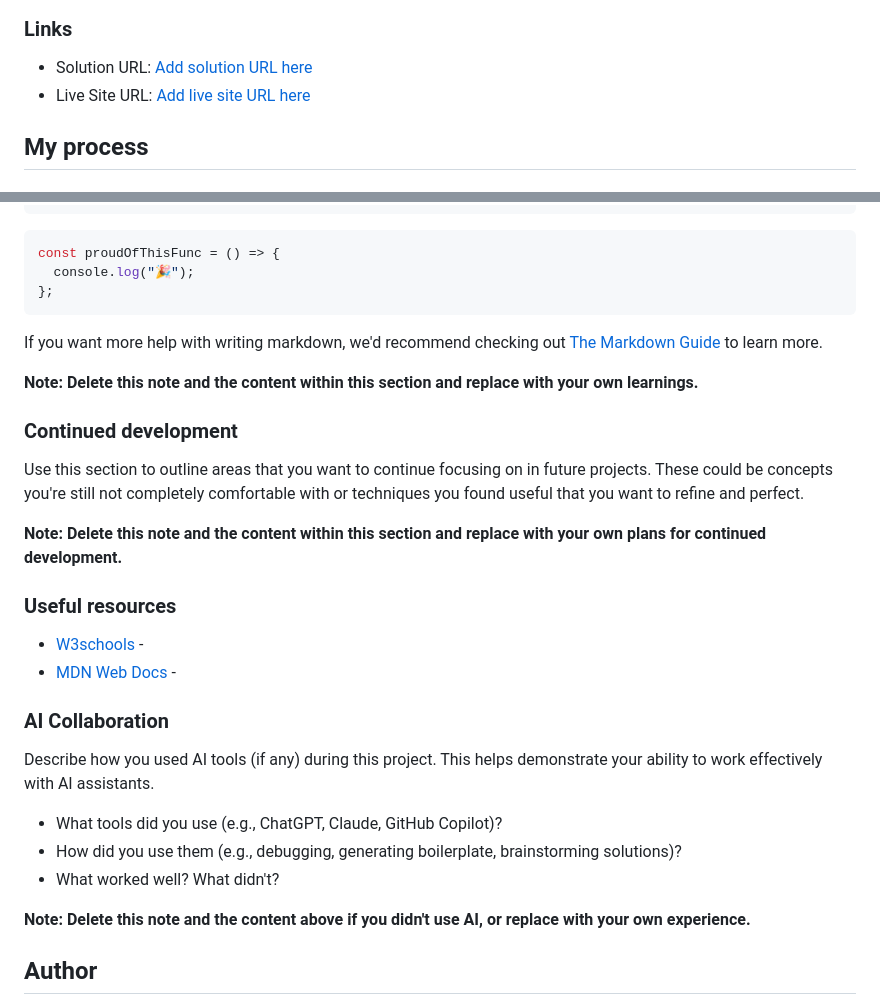
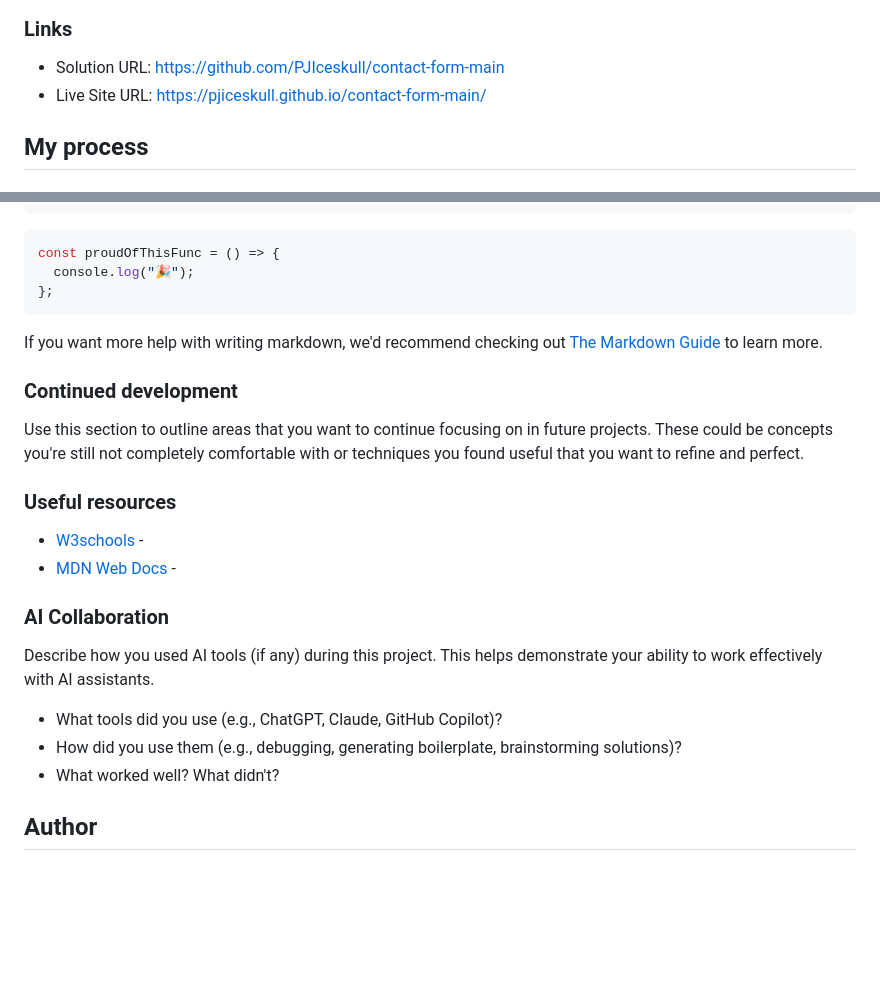
Before and after one commit to PJIceskull/contact-form-main, a Markdown page: README.md, 2 parts joined by grey strips. GitHub-like rendering; blank space fills up the shorter version.

Commit message:
add links to readme

```diff
--- a/README.md
+++ b/README.md
@@ -38,8 +38,8 @@ Users should be able to:
 
 ### Links
 
-- Solution URL: [Add solution URL here](https://your-solution-url.com)
-- Live Site URL: [Add live site URL here](https://your-live-site-url.com)
+- Solution URL: [https://github.com/PJIceskull/contact-form-main](https://github.com/PJIceskull/contact-form-main)
+- Live Site URL: [https://pjiceskull.github.io/contact-form-main/](https://pjiceskull.github.io/contact-form-main/)
 
 ## My process
 
@@ -75,13 +75,9 @@ const proudOfThisFunc = () => {
 
 If you want more help with writing markdown, we'd recommend checking out [The Markdown Guide](https://www.markdownguide.org/) to learn more.
 
-**Note: Delete this note and the content within this section and replace with your own learnings.**
-
 ### Continued development
 
 Use this section to outline areas that you want to continue focusing on in future projects. These could be concepts you're still not completely comfortable with or techniques you found useful that you want to refine and perfect.
-
-**Note: Delete this note and the content within this section and replace with your own plans for continued development.**
 
 ### Useful resources
 
@@ -96,8 +92,6 @@ Describe how you used AI tools (if any) during this project. This helps demonstr
 - How did you use them (e.g., debugging, generating boilerplate, brainstorming solutions)?
 - What worked well? What didn't?
 
-**Note: Delete this note and the content above if you didn't use AI, or replace with your own experience.**
-
 ## Author
 
 - Website - [Pierce Issah](https://pjiceskull.github.io/WebPorfolio)
```
